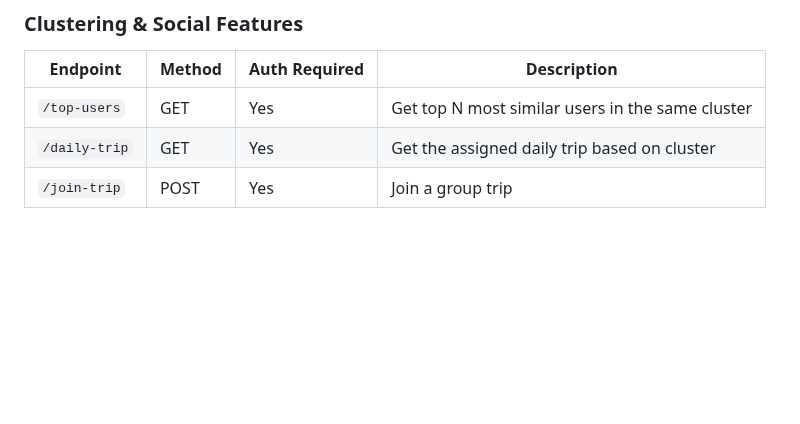
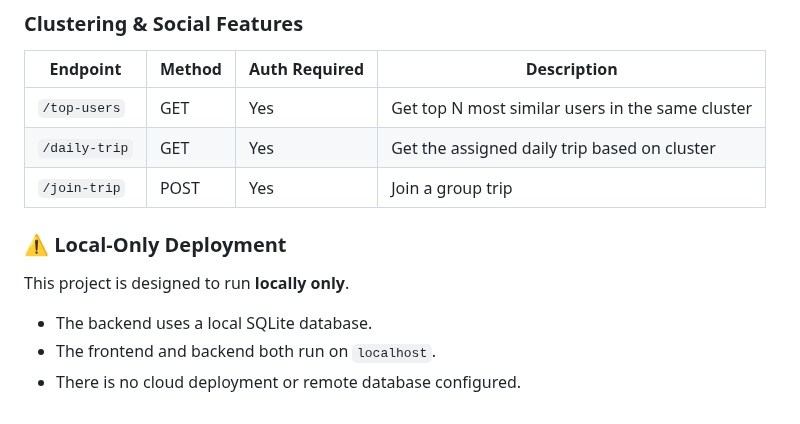
Before and after one commit to gabi-elmaliah/TravelBuddy, a Markdown page: README.md, the part around the change. Drawn GitHub-style; blank space fills up the shorter version.

```diff
--- a/README.md
+++ b/README.md
@@ -100,3 +100,11 @@ OPENAI_API_KEY=your_openai_api_key_here
 | `/top-users`       | GET    |  Yes         | Get top N most similar users in the same cluster|
 | `/daily-trip`      | GET    |  Yes         | Get the assigned daily trip based on cluster    |
 | `/join-trip`       | POST   |  Yes         | Join a group trip                               |
+
+### ⚠️ Local-Only Deployment
+
+This project is designed to run **locally only**.
+
+- The backend uses a local SQLite database.
+- The frontend and backend both run on `localhost`.
+- There is no cloud deployment or remote database configured.
```
